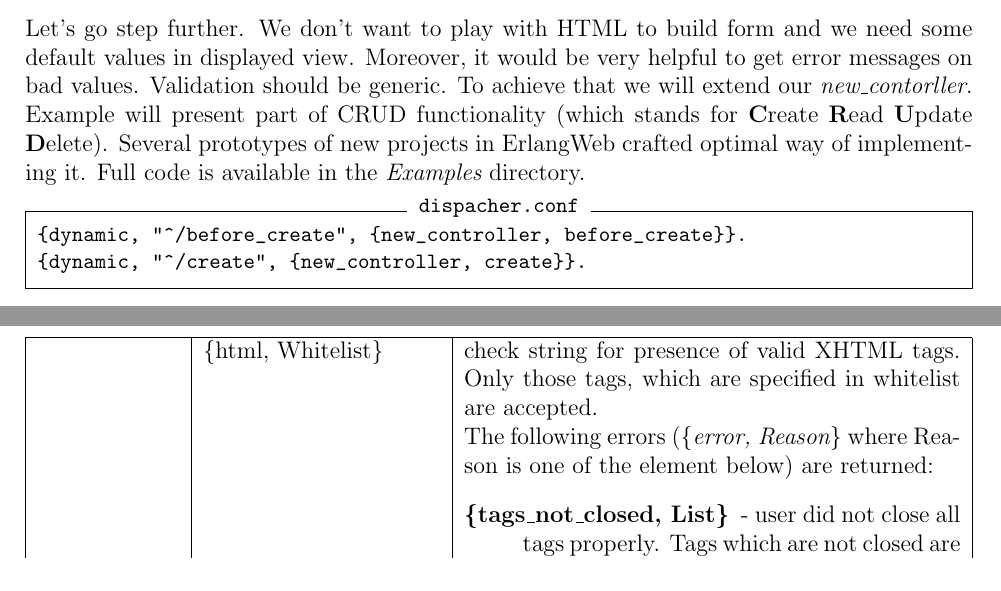
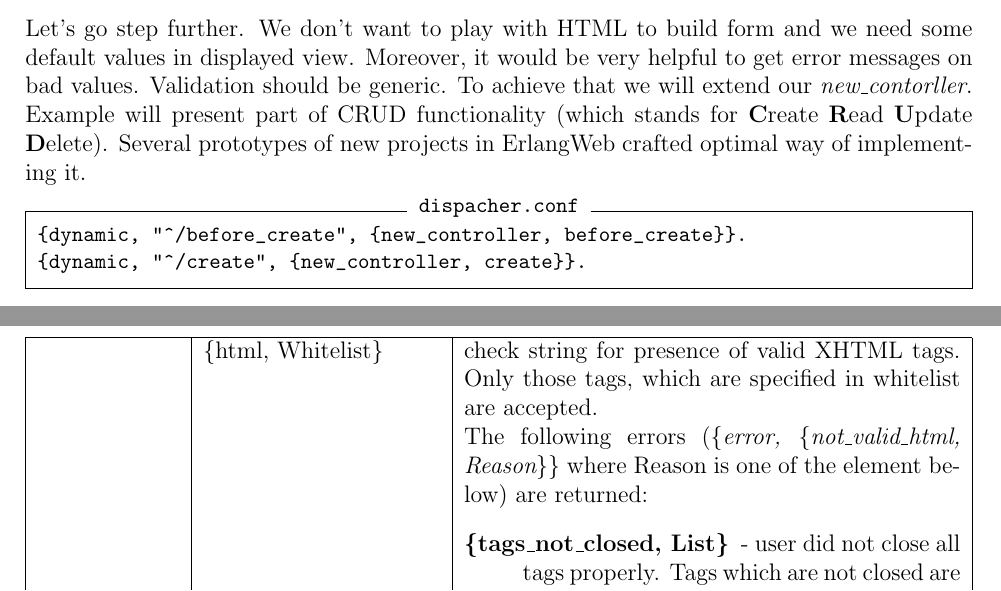
Before and after one commit to esl/erlang-web, a LaTeX paper (doc/skeleton.tex, which reads doc/basictypes.tex, doc/ctr_3.tex): two parts of pages 52 and 64 of 77, joined at a grey line, cut so that both start at the same text. Compiled offline with pdfLaTeX.

Commit message:
tutorial fixes
--HG--
branch : erlangweb-1.3
extra : convert_revision : svn%3A9efba7b2-c818-0410-9093-eca7794ad90f/branches/erlangweb-1.3%40757

```diff
--- a/doc/basictypes.tex
+++ b/doc/basictypes.tex
@@ -71,7 +71,7 @@ Example - string must be at most 20 characters long:
 \hline
 & \{html, Whitelist\} & check string for presence of valid XHTML tags. Only those tags, which are specified in whitelist are accepted.
 
-The following errors ({\it \{error, Reason\}} where Reason is one of the element below) are returned:
+The following errors ({\it \{error, \{not\_valid\_html, Reason\}\}} where Reason is one of the element below) are returned:
 \begin{description}
 \item[\{tags\_not\_closed, List\}]- user did not close all tags properly. Tags which are not closed are returned.
 \item[\{tag\_not\_in\_whitelist, Tag\}]- user entered a tag, which is not in whitelist. Blacklisted tag is returned.
--- a/doc/ctr_3.tex
+++ b/doc/ctr_3.tex
@@ -4,8 +4,7 @@ need some default values in displayed view. Moreover, it would be very helpful t
 error messages on bad values. Validation should be generic. To achieve that we will extend our
 \emph{new\_contorller}. Example will present part of CRUD functionality (which
 stands for {\bf C}reate {\bf R}ead {\bf U}pdate {\bf D}elete). Several prototypes of new projects in
-ErlangWeb crafted optimal way of implementing it. Full code is available in the
-{\it Examples} directory.
+ErlangWeb crafted optimal way of implementing it.
 
 \begin{Verbatim}[frame=single,
        framesep=2mm,
```
Also changed, not shown: doc/basictypes.tex (2 more changed lines).
